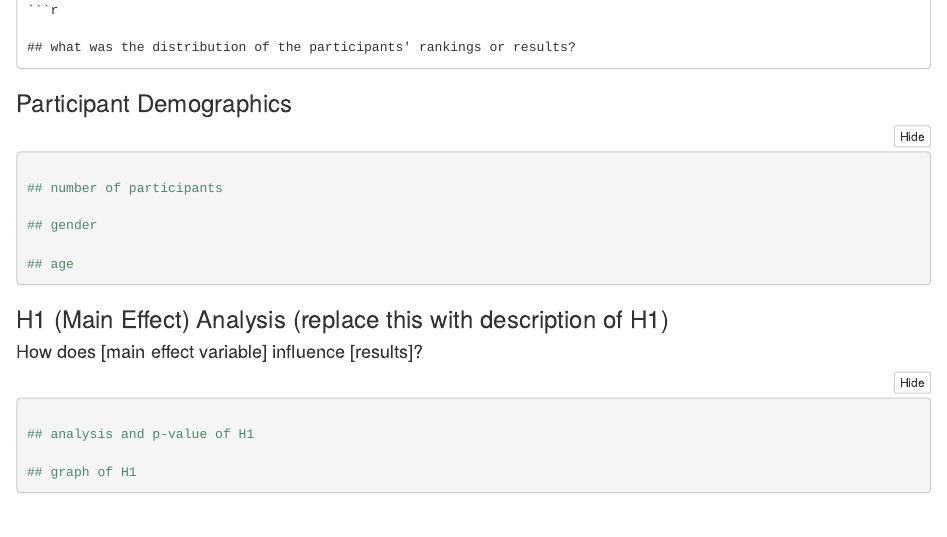
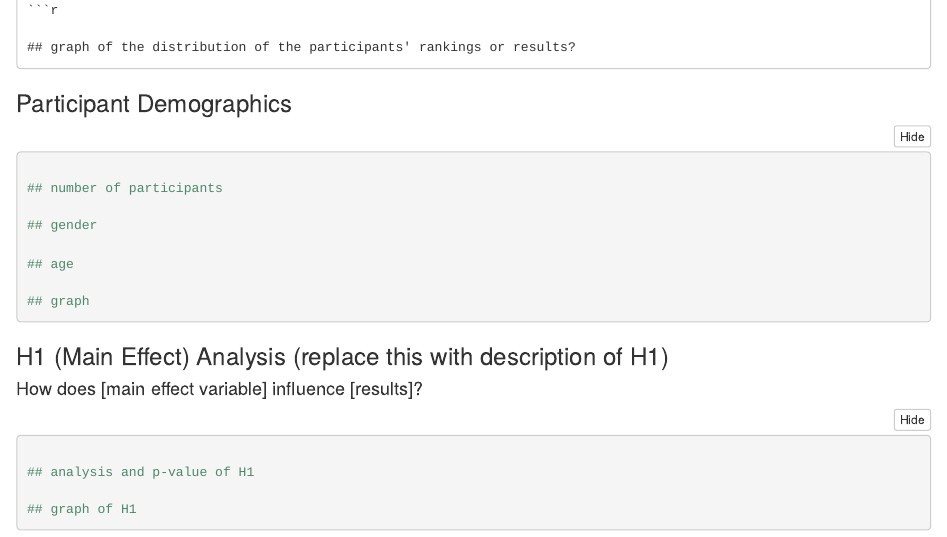
Before and after one commit to GoldenbergLab/r-project-template, an R Markdown document (1_analysis/data-analysis.Rmd): the page in a window 1100 px wide, from 540 px down. The pictures show the output file 1_analysis/data-analysis.nb.html that the author committed with the source, opened offline.

Commit message:
more comments about graph

````diff
--- a/1_analysis/data-analysis.Rmd
+++ b/1_analysis/data-analysis.Rmd
@@ -30,7 +30,7 @@ dl <- ""
 ### Descriptives
 ```{r Descriptives of experiment results}
 
-## what was the distribution of the participants' rankings or results?
+## graph of the distribution of the participants' rankings or results?
 
 ```
 
@@ -43,6 +43,8 @@ dl <- ""
 ## gender
 
 ## age
+
+## graph
 
 ```
 
````
Also changed, not shown: 1_analysis/data-analysis.nb.html.
